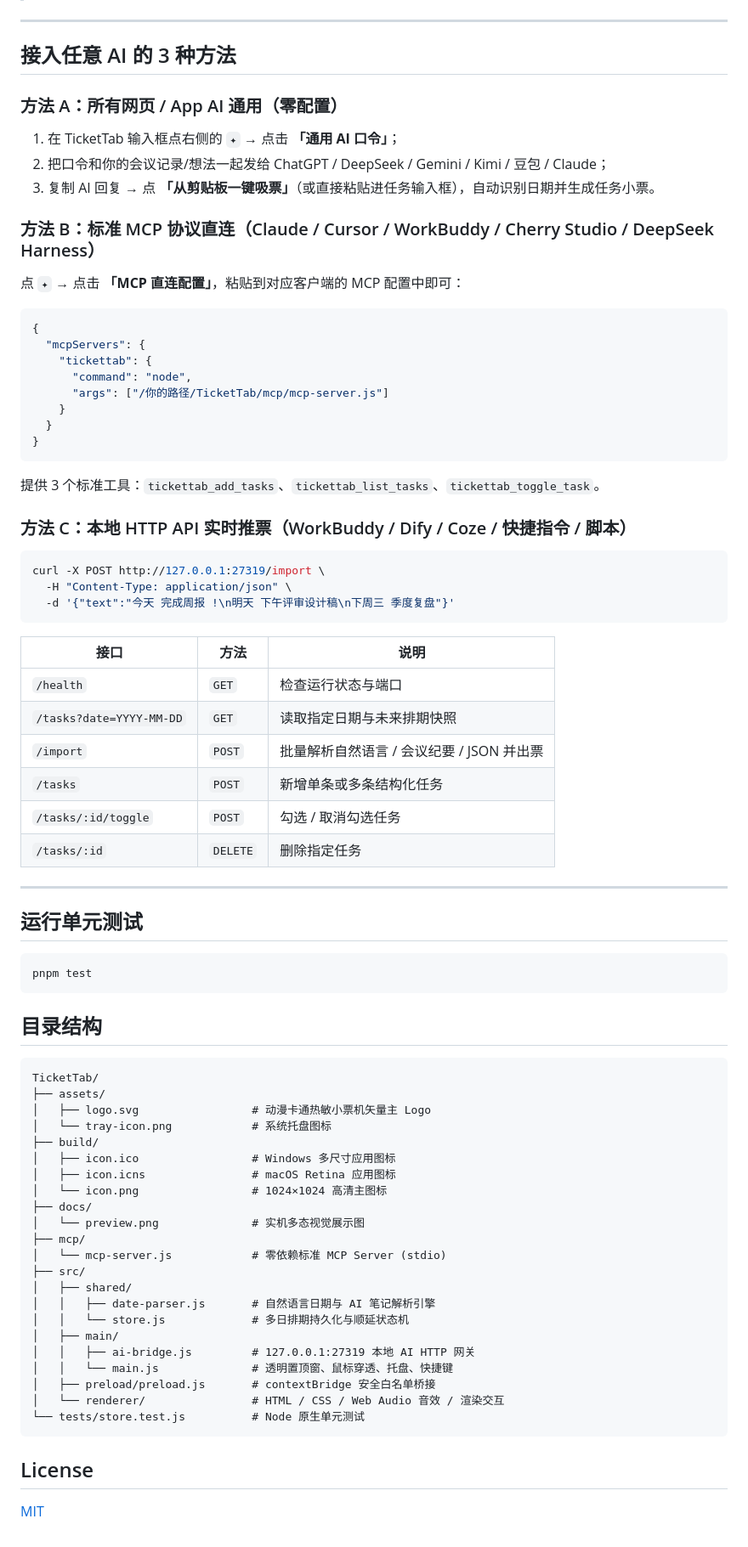
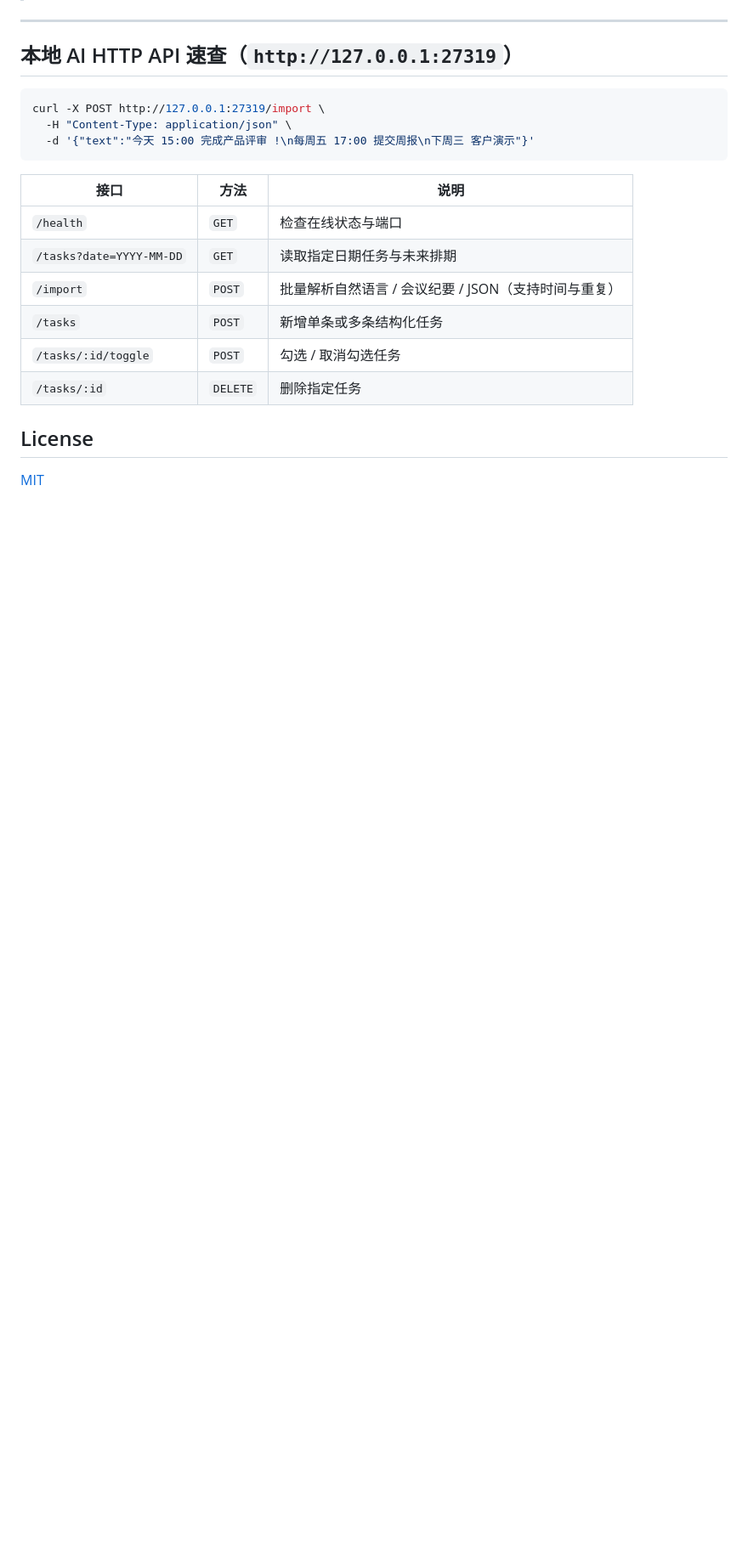
Before and after one commit to HululuOvO/TicketTab, a Markdown page: README.md, the part around one of its changes. Shown at 85% size. Drawn GitHub-style; blank space fills up the shorter version.

````diff
--- a/README.md
+++ b/README.md
@@ -64,78 +97,23 @@ pnpm run build:mac
 
 ---
 
-## 接入任意 AI 的 3 种方法
+## 本地 AI HTTP API 速查（`http://127.0.0.1:27319`）
 
-### 方法 A：所有网页 / App AI 通用（零配置）
-1. 在 TicketTab 输入框点右侧的 **`✦`** → 点击 **「通用 AI 口令」**；
-2. 把口令和你的会议记录/想法一起发给 ChatGPT / DeepSeek / Gemini / Kimi / 豆包 / Claude；
-3. 复制 AI 回复 → 点 **「从剪贴板一键吸票」**（或直接粘贴进任务输入框），自动识别日期并生成任务小票。
-
-### 方法 B：标准 MCP 协议直连（Claude / Cursor / WorkBuddy / Cherry Studio / DeepSeek Harness）
-点 **`✦`** → 点击 **「MCP 直连配置」**，粘贴到对应客户端的 MCP 配置中即可：
-```json
-{
-  "mcpServers": {
-    "tickettab": {
-      "command": "node",
-      "args": ["/你的路径/TicketTab/mcp/mcp-server.js"]
-    }
-  }
-}
-```
-提供 3 个标准工具：`tickettab_add_tasks`、`tickettab_list_tasks`、`tickettab_toggle_task`。
-
-### 方法 C：本地 HTTP API 实时推票（WorkBuddy / Dify / Coze / 快捷指令 / 脚本）
 ```bash
 curl -X POST http://127.0.0.1:27319/import \
   -H "Content-Type: application/json" \
-  -d '{"text":"今天 完成周报 !\n明天 下午评审设计稿\n下周三 季度复盘"}'
+  -d '{"text":"今天 15:00 完成产品评审 !\n每周五 17:00 提交周报\n下周三 客户演示"}'
 ```
 
 | 接口 | 方法 | 说明 |
 |---|---|---|
-| `/health` | `GET` | 检查运行状态与端口 |
-| `/tasks?date=YYYY-MM-DD` | `GET` | 读取指定日期与未来排期快照 |
-| `/import` | `POST` | 批量解析自然语言 / 会议纪要 / JSON 并出票 |
+| `/health` | `GET` | 检查在线状态与端口 |
+| `/tasks?date=YYYY-MM-DD` | `GET` | 读取指定日期任务与未来排期 |
+| `/import` | `POST` | 批量解析自然语言 / 会议纪要 / JSON（支持时间与重复） |
 | `/tasks` | `POST` | 新增单条或多条结构化任务 |
 | `/tasks/:id/toggle` | `POST` | 勾选 / 取消勾选任务 |
 | `/tasks/:id` | `DELETE` | 删除指定任务 |
 
----
-
-## 运行单元测试
-
-```bash
-pnpm test
-```
-
-## 目录结构
-
-```text
-TicketTab/
-├── assets/
-│   ├── logo.svg                 # 动漫卡通热敏小票机矢量主 Logo
-│   └── tray-icon.png            # 系统托盘图标
-├── build/
-│   ├── icon.ico                 # Windows 多尺寸应用图标
-│   ├── icon.icns                # macOS Retina 应用图标
-│   └── icon.png                 # 1024×1024 高清主图标
-├── docs/
-│   └── preview.png              # 实机多态视觉展示图
-├── mcp/
-│   └── mcp-server.js            # 零依赖标准 MCP Server (stdio)
-├── src/
-│   ├── shared/
-│   │   ├── date-parser.js       # 自然语言日期与 AI 笔记解析引擎
-│   │   └── store.js             # 多日排期持久化与顺延状态机
-│   ├── main/
-│   │   ├── ai-bridge.js         # 127.0.0.1:27319 本地 AI HTTP 网关
-│   │   └── main.js              # 透明置顶窗、鼠标穿透、托盘、快捷键
-│   ├── preload/preload.js       # contextBridge 安全白名单桥接
-│   └── renderer/                # HTML / CSS / Web Audio 音效 / 渲染交互
-└── tests/store.test.js          # Node 原生单元测试
-```
-
 ## License
 
 [MIT](./LICENSE)
````
Also changed, not shown: other parts of README.md (+68 -35 lines), docs/ai-guide.png (added), docs/preview.png, docs/reminders.png (added), 15 other files.
